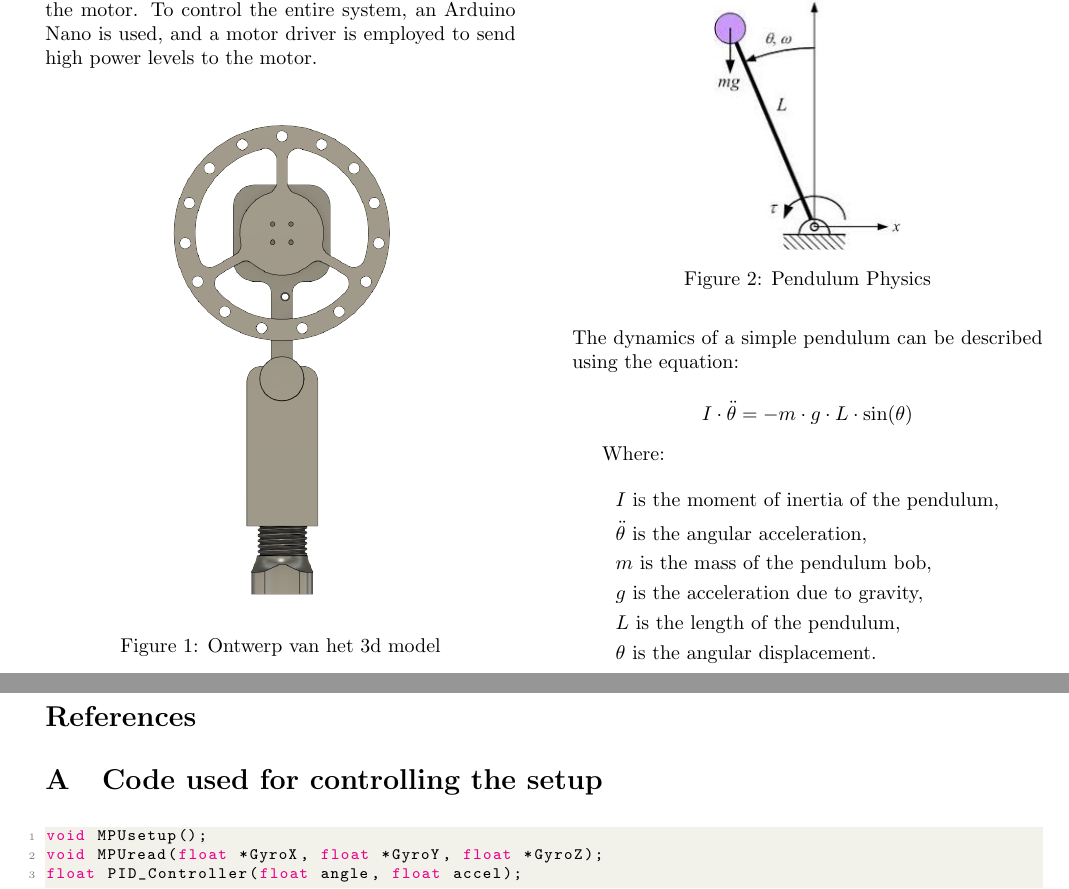
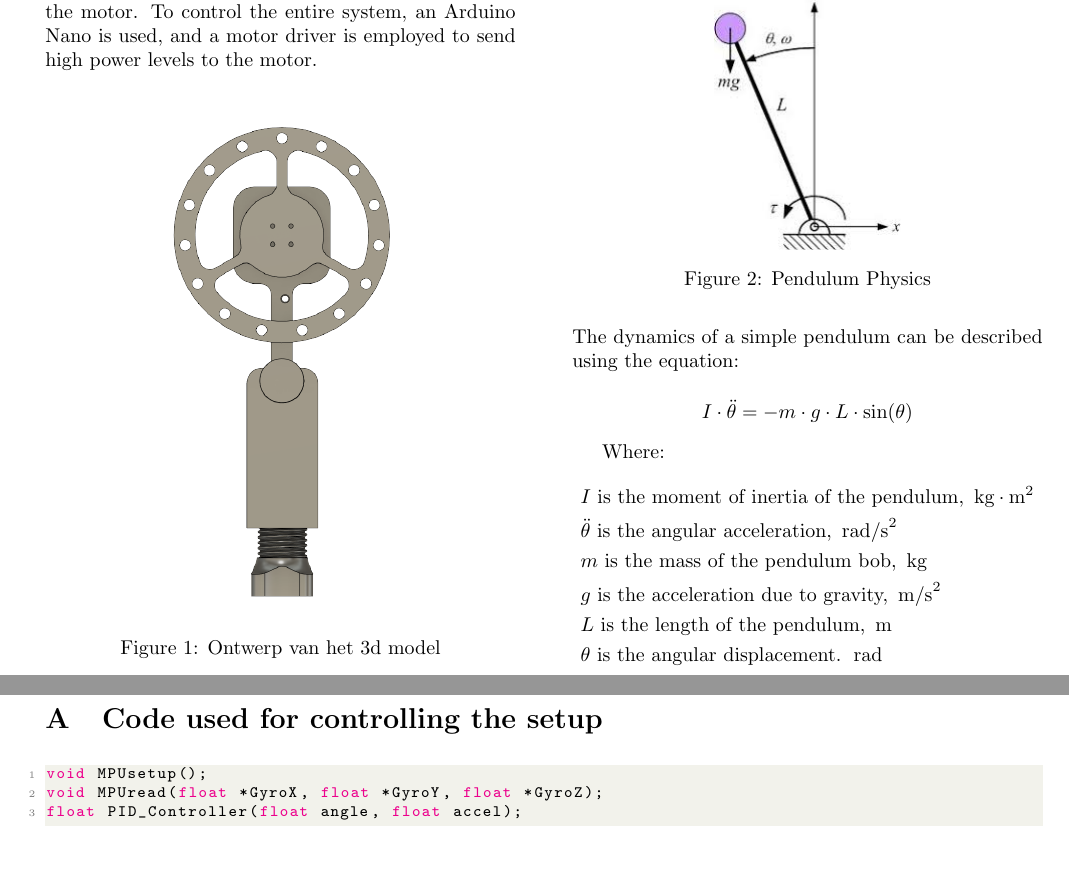
Before and after one commit to Ragazzoforte/23.24.B-Modcon, a LaTeX paper (modcon artikel/main.tex): two parts of pages 1 and 5 of 11, joined at a grey line, cut so that both start at the same text, the shorter picture padded with empty space. The pictures show the PDF file modcon artikel/main.pdf that the author committed with the source.

Commit message:
units toegevoegd aan 2.1

```diff
--- a/modcon artikel/main.tex
+++ b/modcon artikel/main.tex
@@ -74,23 +74,13 @@ I \cdot \ddot{\theta} = -m \cdot g \cdot L \cdot \sin(\theta)
 
 Where:
 \begin{align*}
-&I \text{ is the moment of inertia of the pendulum,} \\
-&\ddot{\theta} \text{ is the angular acceleration,} \\
-&m \text{ is the mass of the pendulum bob,} \\
-&g \text{ is the acceleration due to gravity,} \\
-&L \text{ is the length of the pendulum,} \\
-&\theta \text{ is the angular displacement.}
+&I \text{ is the moment of inertia of the pendulum,  } \, \text{kg} \cdot \text{m}^2\\
+&\ddot{\theta} \text{ is the angular acceleration,  } \, \text{rad/s}^2\\
+&m \text{ is the mass of the pendulum bob,  } \, \text{kg}\\
+&g \text{ is the acceleration due to gravity,  } \, \text{m/s}^2\\
+&L \text{ is the length of the pendulum,  } \, \text{m}\\
+&\theta \text{ is the angular displacement.  } \, \text{rad}
 \end{align*}
-
-% \begin{align*}
-% &\text{Unit of } I: \, \text{kg} \cdot \text{m}^2 \\
-% &\text{Unit of } \ddot{\theta}: \, \text{rad/s}^2 \\
-% &\text{Unit of } m: \, \text{kg} \\
-% &\text{Unit of } g: \, \text{m/s}^2 \\
-% &\text{Unit of } L: \, \text{m} \\
-% &\text{Unit of } \theta: \, \text{rad}
-% \end{align*}
-
 
 
 \subsection{Reaction Wheel Dynamics:}
```
Also changed, not shown: modcon artikel/main.pdf.
